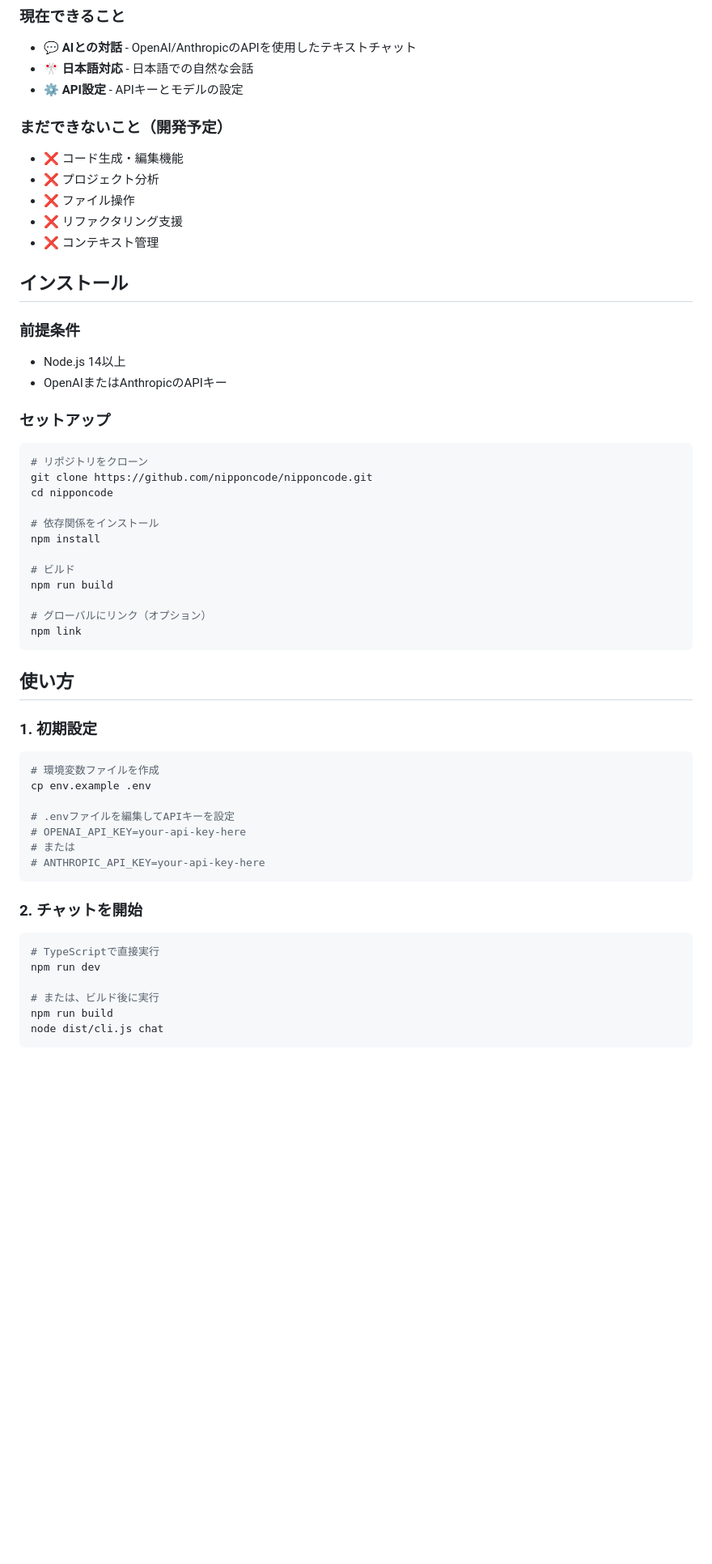
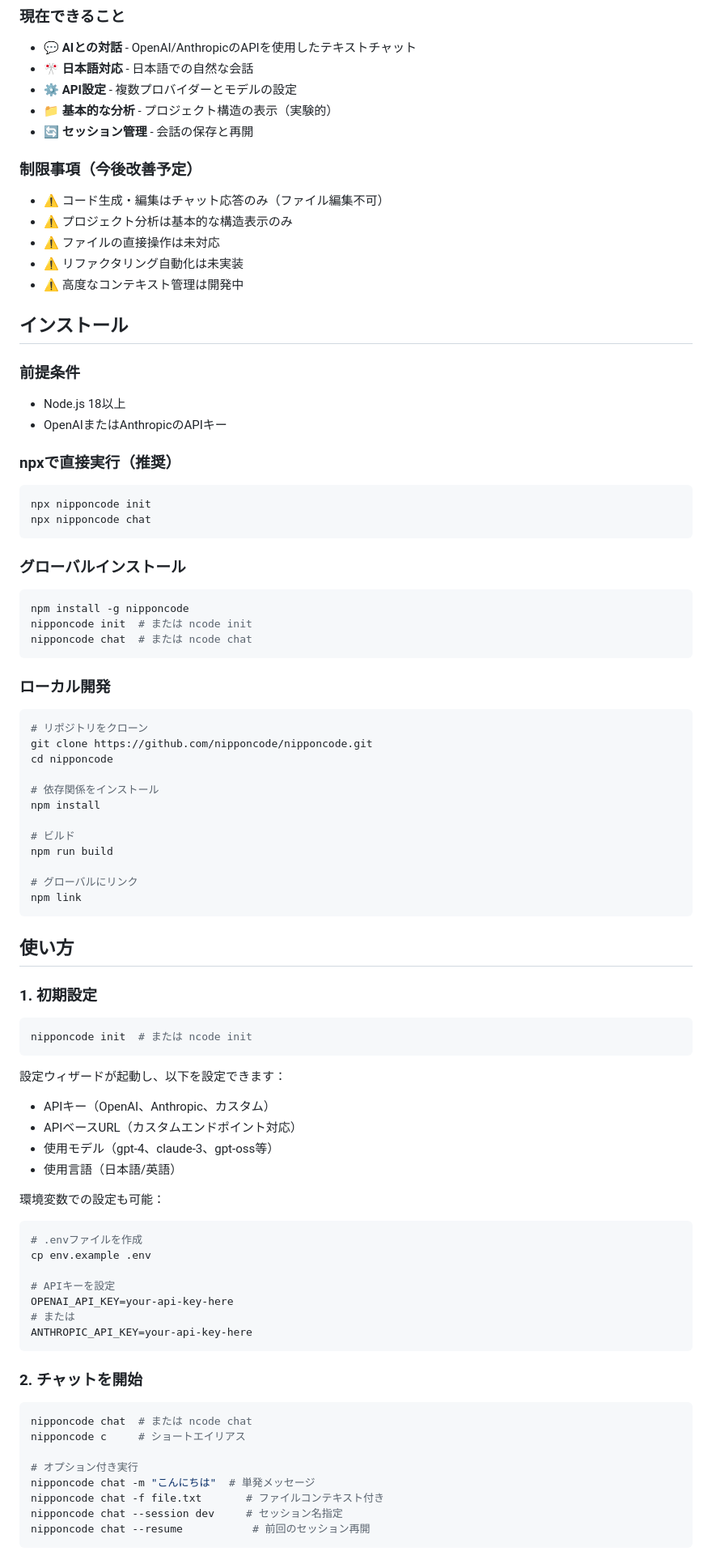
Before and after one commit to hokar3361/nippon-code, a Markdown page: README.md, the part around the change printed below. Shown: that part at 81% size. GitHub-like rendering; blank space fills up the shorter version.

Commit message:
CLAUDE.mdとREADME.mdの更新: SOW作成時のリサーチ要件を追加し、API設定やインストール手順を明確化。制限事項を整理し、プロジェクト分析機能の説明を追加。

````diff
--- a/README.md
+++ b/README.md
@@ -21,25 +21,39 @@ NipponCodeは、日本語での対話に最適化されたシンプルなAIチ
 
 - 💬 **AIとの対話** - OpenAI/AnthropicのAPIを使用したテキストチャット
 - 🎌 **日本語対応** - 日本語での自然な会話
-- ⚙️ **API設定** - APIキーとモデルの設定
+- ⚙️ **API設定** - 複数プロバイダーとモデルの設定
+- 📁 **基本的な分析** - プロジェクト構造の表示（実験的）
+- 🔄 **セッション管理** - 会話の保存と再開
 
-### まだできないこと（開発予定）
+### 制限事項（今後改善予定）
 
-- ❌ コード生成・編集機能
-- ❌ プロジェクト分析
-- ❌ ファイル操作
-- ❌ リファクタリング支援
-- ❌ コンテキスト管理
+- ⚠️ コード生成・編集はチャット応答のみ（ファイル編集不可）
+- ⚠️ プロジェクト分析は基本的な構造表示のみ
+- ⚠️ ファイルの直接操作は未対応
+- ⚠️ リファクタリング自動化は未実装
+- ⚠️ 高度なコンテキスト管理は開発中
 
 ## インストール
 
 ### 前提条件
 
-- Node.js 14以上
+- Node.js 18以上
 - OpenAIまたはAnthropicのAPIキー
 
-### セットアップ
+### npxで直接実行（推奨）
+```bash
+npx nipponcode init
+npx nipponcode chat
+```
 
+### グローバルインストール
+```bash
+npm install -g nipponcode
+nipponcode init  # または ncode init
+nipponcode chat  # または ncode chat
+```
+
+### ローカル開発
 ```bash
 # リポジトリをクローン
 git clone https://github.com/nipponcode/nipponcode.git
@@ -51,7 +65,7 @@ npm install
 # ビルド
 npm run build
 
-# グローバルにリンク（オプション）
+# グローバルにリンク
 npm link
 ```
 
@@ -60,23 +74,36 @@ npm link
 ### 1. 初期設定
 
 ```bash
-# 環境変数ファイルを作成
+nipponcode init  # または ncode init
+```
+
+設定ウィザードが起動し、以下を設定できます：
+- APIキー（OpenAI、Anthropic、カスタム）
+- APIベースURL（カスタムエンドポイント対応）
+- 使用モデル（gpt-4、claude-3、gpt-oss等）
+- 使用言語（日本語/英語）
+
+環境変数での設定も可能：
+```bash
+# .envファイルを作成
 cp env.example .env
 
-# .envファイルを編集してAPIキーを設定
-# OPENAI_API_KEY=your-api-key-here
+# APIキーを設定
+OPENAI_API_KEY=your-api-key-here
 # または
-# ANTHROPIC_API_KEY=your-api-key-here
+ANTHROPIC_API_KEY=your-api-key-here
 ```
 
 ### 2. チャットを開始
 
 ```bash
-# TypeScriptで直接実行
-npm run dev
+nipponcode chat  # または ncode chat
+nipponcode c     # ショートエイリアス
 
-# または、ビルド後に実行
-npm run build
-node dist/cli.js chat
+# オプション付き実行
+nipponcode chat -m "こんにちは"  # 単発メッセージ
+nipponcode chat -f file.txt       # ファイルコンテキスト付き
+nipponcode chat --session dev     # セッション名指定
+nipponcode chat --resume           # 前回のセッション再開
 ```
 
````
Also changed, not shown: other parts of README.md (+10 -6 lines), CLAUDE.md (+4 -1 lines).
